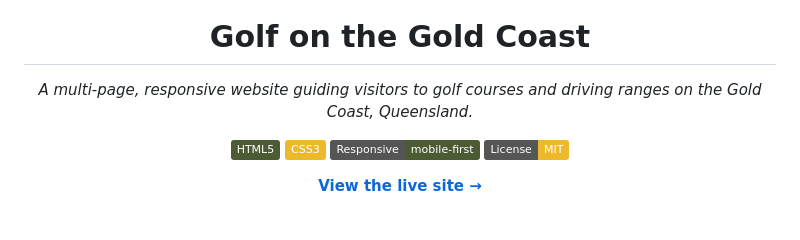
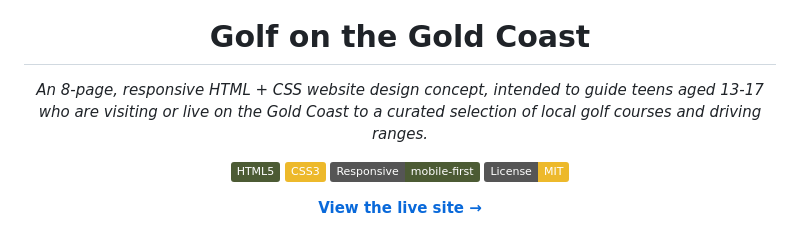
Before and after one commit to Braydenh563/golf-on-the-gold-coast, a Markdown page: README.md, the part around the change. Drawn GitHub-style; badges without logos.

```diff
--- a/README.md
+++ b/README.md
@@ -5,7 +5,7 @@
 <h1 align="center">Golf on the Gold Coast</h1>
 
 <p align="center">
-  <em>A multi-page, responsive website guiding visitors to golf courses and driving ranges on the Gold Coast, Queensland.</em>
+  <em>An 8-page, responsive HTML + CSS website design concept, intended to guide teens aged 13-17 who are visiting or live on the Gold Coast to a curated selection of local golf courses and driving ranges. </em>
 </p>
 
 <p align="center">
```
